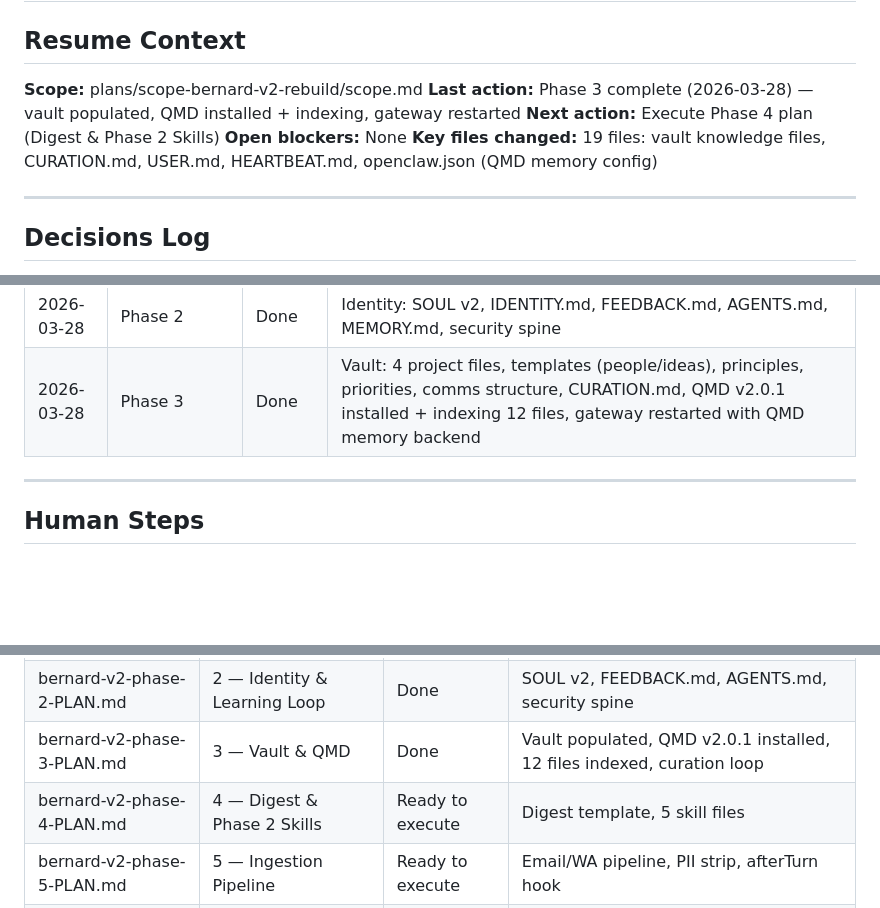
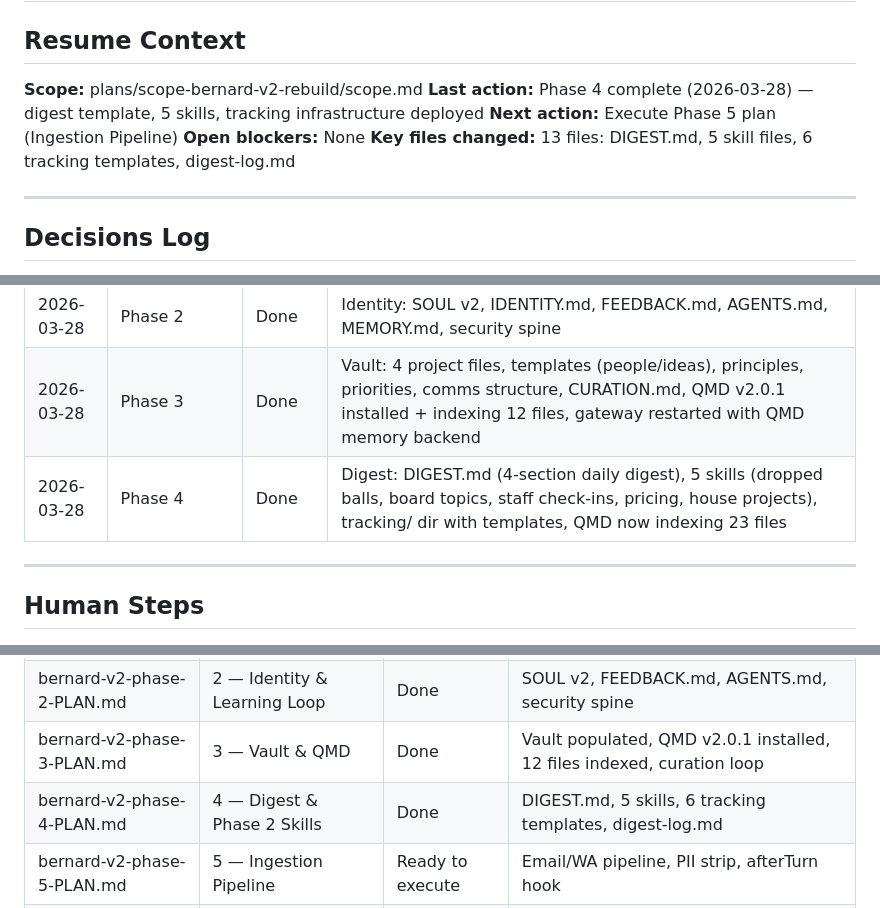
Before and after one commit to ak-devmode/bernard, a Markdown page: plans/scope-bernard-v2-rebuild/progress.md, 3 parts joined by grey strips. GitHub-like rendering; blank space fills up the shorter version.

Commit message:
docs: [Phase 4] complete — digest, skills, tracking deployed
Co-Authored-By: Claude Opus 4.6 <noreply@anthropic.com>

```diff
--- a/plans/scope-bernard-v2-rebuild/progress.md
+++ b/plans/scope-bernard-v2-rebuild/progress.md
@@ -4,10 +4,10 @@
 <!-- Updated after every significant action. Paste the first 20 lines of this file
      into a new conversation to get oriented. -->
 **Scope:** plans/scope-bernard-v2-rebuild/scope.md
-**Last action:** Phase 3 complete (2026-03-28) — vault populated, QMD installed + indexing, gateway restarted
-**Next action:** Execute Phase 4 plan (Digest & Phase 2 Skills)
+**Last action:** Phase 4 complete (2026-03-28) — digest template, 5 skills, tracking infrastructure deployed
+**Next action:** Execute Phase 5 plan (Ingestion Pipeline)
 **Open blockers:** None
-**Key files changed:** 19 files: vault knowledge files, CURATION.md, USER.md, HEARTBEAT.md, openclaw.json (QMD memory config)
+**Key files changed:** 13 files: DIGEST.md, 5 skill files, 6 tracking templates, digest-log.md
 
 ---
 
@@ -45,6 +45,7 @@
 | 2026-03-28 | Phase 1 | Done | Foundation: OC upgrade, voice disabled, vault dirs, openclaw.json cleaned, git+symlinks deploy |
 | 2026-03-28 | Phase 2 | Done | Identity: SOUL v2, IDENTITY.md, FEEDBACK.md, AGENTS.md, MEMORY.md, security spine |
 | 2026-03-28 | Phase 3 | Done | Vault: 4 project files, templates (people/ideas), principles, priorities, comms structure, CURATION.md, QMD v2.0.1 installed + indexing 12 files, gateway restarted with QMD memory backend |
+| 2026-03-28 | Phase 4 | Done | Digest: DIGEST.md (4-section daily digest), 5 skills (dropped balls, board topics, staff check-ins, pricing, house projects), tracking/ dir with templates, QMD now indexing 23 files |
 
 ---
 
@@ -68,7 +69,7 @@
 | bernard-v2-phase-1-PLAN.md | 1 — Foundation & Config | Done | OC upgrade, voice disable, vault dirs, openclaw.json |
 | bernard-v2-phase-2-PLAN.md | 2 — Identity & Learning Loop | Done | SOUL v2, FEEDBACK.md, AGENTS.md, security spine |
 | bernard-v2-phase-3-PLAN.md | 3 — Vault & QMD | Done | Vault populated, QMD v2.0.1 installed, 12 files indexed, curation loop |
-| bernard-v2-phase-4-PLAN.md | 4 — Digest & Phase 2 Skills | Ready to execute | Digest template, 5 skill files |
+| bernard-v2-phase-4-PLAN.md | 4 — Digest & Phase 2 Skills | Done | DIGEST.md, 5 skills, 6 tracking templates, digest-log.md |
 | bernard-v2-phase-5-PLAN.md | 5 — Ingestion Pipeline | Ready to execute | Email/WA pipeline, PII strip, afterTurn hook |
 | bernard-v2-phase-6-PLAN.md | 6 — CC Dispatch | Ready to execute | CC install, ACP bridge, approval gate |
 | bernard-v2-phase-7-PLAN.md | 7 — Padma Care Community | Ready to execute | Voice docs, monitoring, response templates, SEO |
```
